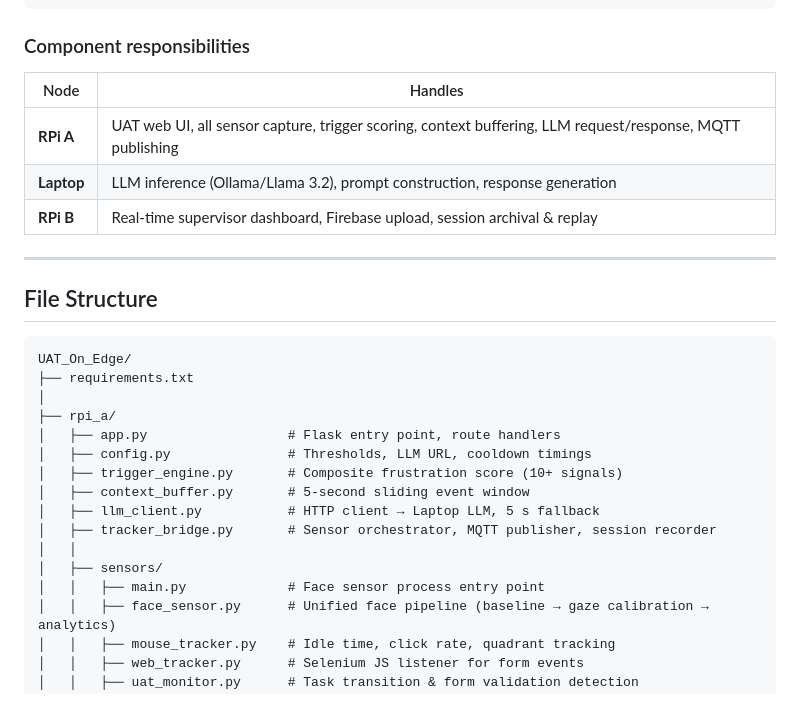
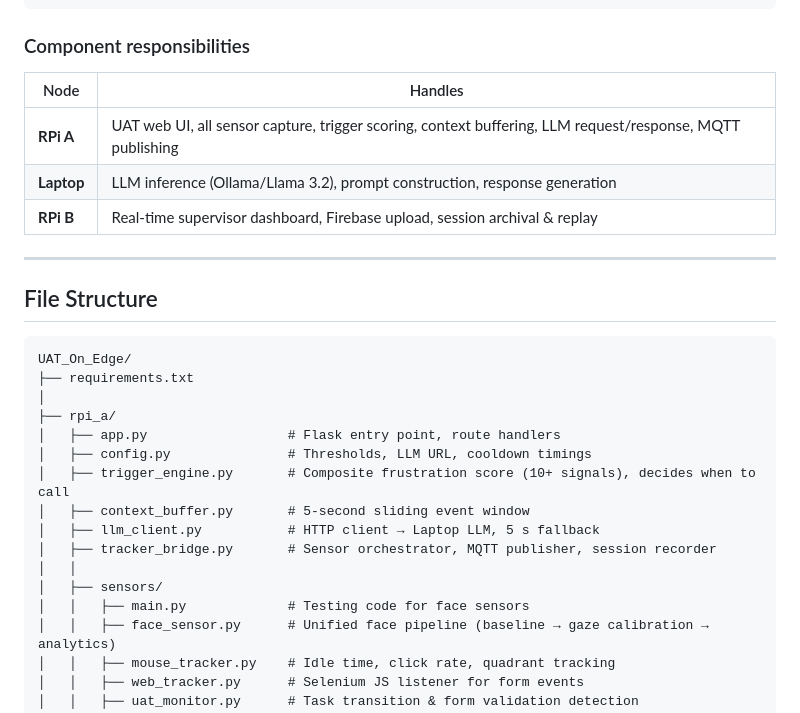
Before and after one commit to ImmanuelLoh/UAT_On_Edge, a Markdown page: README.md, the part around one of its changes. Rendered like a GitHub page.

```diff
--- a/README.md
+++ b/README.md
@@ -53,11 +53,11 @@ An edge-based User Acceptance Testing (UAT) assistant that monitors participants
 
 ### Component responsibilities
 
-| Node | Handles |
-|------|---------|
-| **RPi A** | UAT web UI, all sensor capture, trigger scoring, context buffering, LLM request/response, MQTT publishing |
-| **Laptop** | LLM inference (Ollama/Llama 3.2), prompt construction, response generation |
-| **RPi B** | Real-time supervisor dashboard, Firebase upload, session archival & replay |
+| Node       | Handles                                                                                                   |
+| ---------- | --------------------------------------------------------------------------------------------------------- |
+| **RPi A**  | UAT web UI, all sensor capture, trigger scoring, context buffering, LLM request/response, MQTT publishing |
+| **Laptop** | LLM inference (Ollama/Llama 3.2), prompt construction, response generation                                |
+| **RPi B**  | Real-time supervisor dashboard, Firebase upload, session archival & replay                                |
 
 ---
 
@@ -70,13 +70,13 @@ UAT_On_Edge/
 ├── rpi_a/
 │   ├── app.py                  # Flask entry point, route handlers
 │   ├── config.py               # Thresholds, LLM URL, cooldown timings
-│   ├── trigger_engine.py       # Composite frustration score (10+ signals)
+│   ├── trigger_engine.py       # Composite frustration score (10+ signals), decides when to call
 │   ├── context_buffer.py       # 5-second sliding event window
 │   ├── llm_client.py           # HTTP client → Laptop LLM, 5 s fallback
 │   ├── tracker_bridge.py       # Sensor orchestrator, MQTT publisher, session recorder
 │   │
 │   ├── sensors/
-│   │   ├── main.py             # Face sensor process entry point
+│   │   ├── main.py             # Testing code for face sensors
 │   │   ├── face_sensor.py      # Unified face pipeline (baseline → gaze calibration → analytics)
 │   │   ├── mouse_tracker.py    # Idle time, click rate, quadrant tracking
 │   │   ├── web_tracker.py      # Selenium JS listener for form events
```
Also changed, not shown: other parts of README.md (+115 -13 lines).
